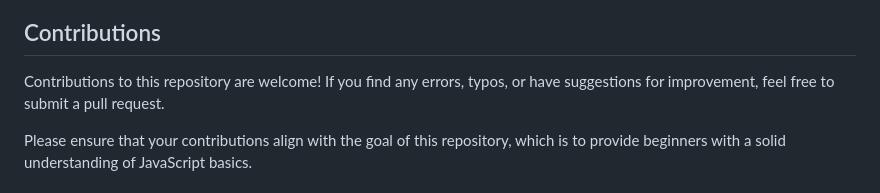
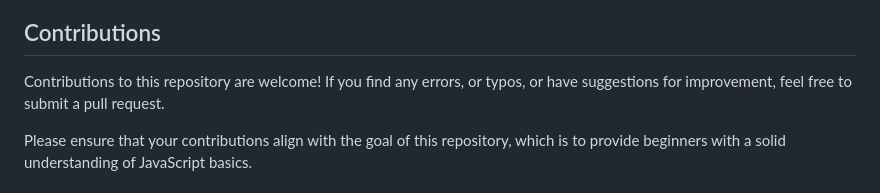
Before and after one commit to yyppsk/JavaScript-Mastering, a Markdown page: README.md, the part around the change printed below. GitHub-like rendering.

```diff
--- a/README.md
+++ b/README.md
@@ -75,7 +82,7 @@ To get started with learning JavaScript, follow these steps:
 
 ## Contributions
 
-Contributions to this repository are welcome! If you find any errors, typos, or have suggestions for improvement, feel free to submit a pull request.
+Contributions to this repository are welcome! If you find any errors, or typos, or have suggestions for improvement, feel free to submit a pull request.
 
 Please ensure that your contributions align with the goal of this repository, which is to provide beginners with a solid understanding of JavaScript basics.
 
```
Also changed, not shown: other parts of README.md (+7 -0 lines).
